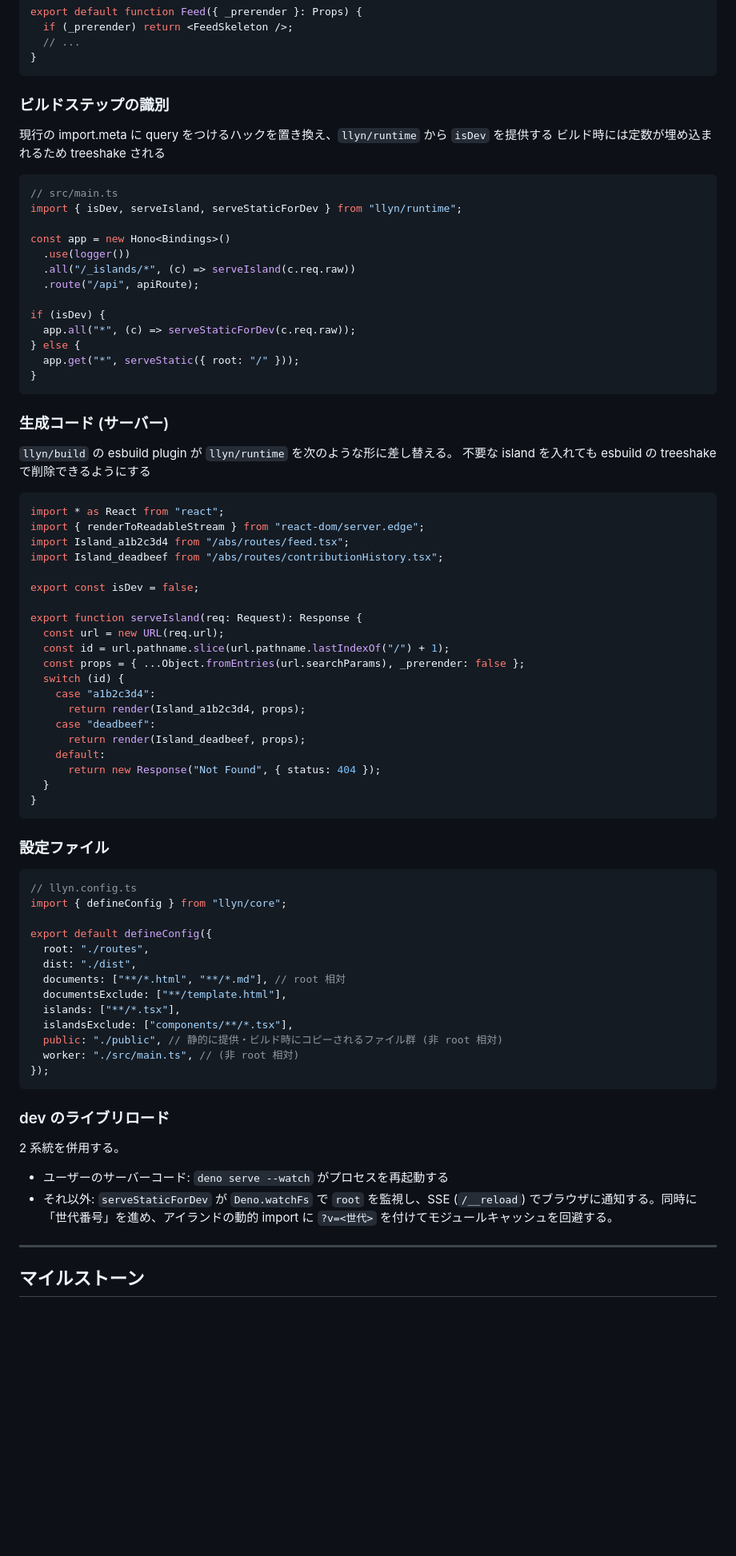
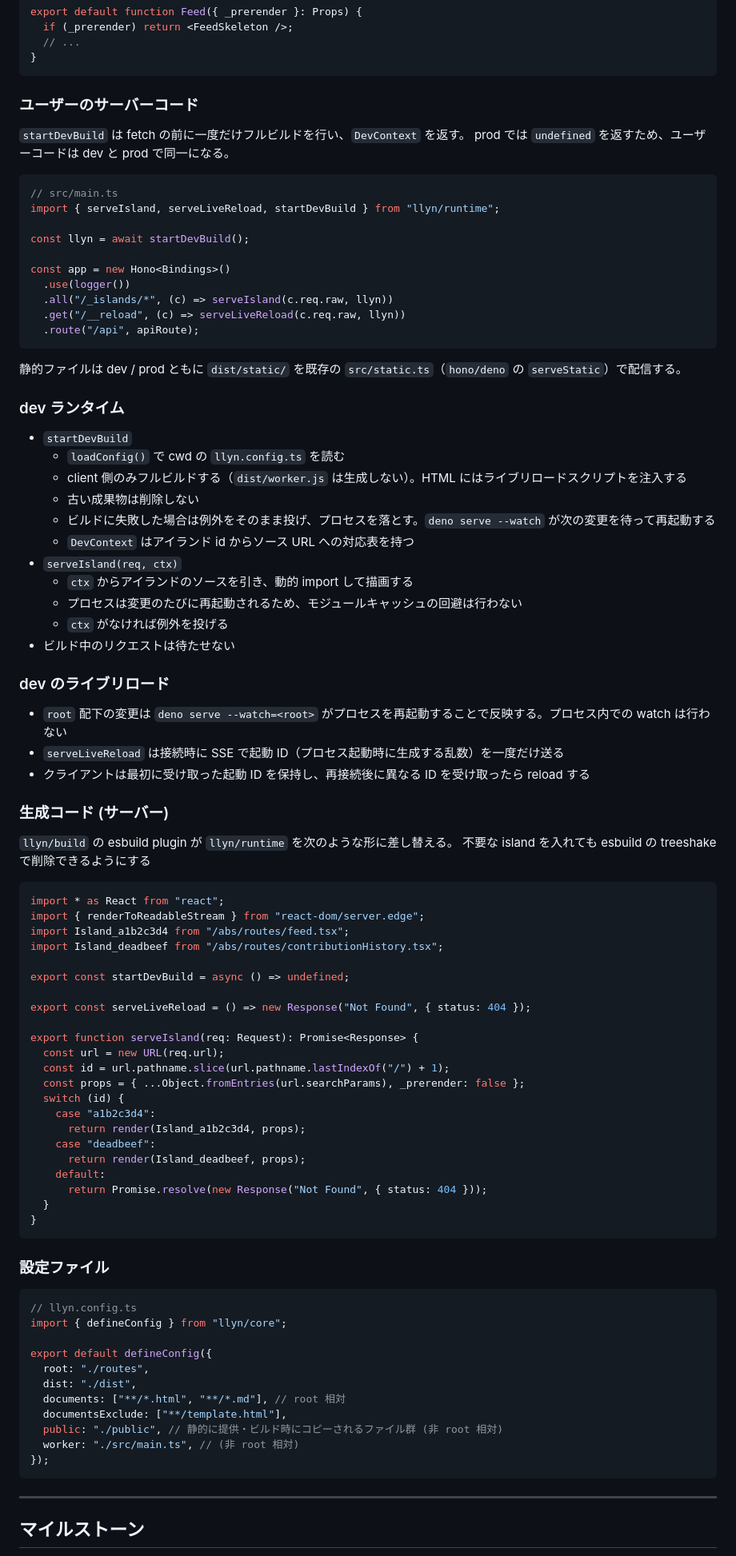
Before and after one commit to Tsukina-7mochi/mypage-dev, a Markdown page: docs/llyn-refactor.md, the part around one of its changes. Shown at 80% size. Rendered like a GitHub page; blank space fills up the shorter version.

Commit message:
docs: switch llyn dev plan to full build on deno serve
Co-Authored-By: Claude Opus 5.5 <noreply@anthropic.com>

````diff
--- a/docs/llyn-refactor.md
+++ b/docs/llyn-refactor.md
@@ -69,26 +72,45 @@ export default function Feed({ _prerender }: Props) {
 }
 ```
 
-### ビルドステップの識別
+### ユーザーのサーバーコード
 
-現行の import.meta に query をつけるハックを置き換え、`llyn/runtime` から `isDev` を提供する
-ビルド時には定数が埋め込まれるため treeshake される
+`startDevBuild` は fetch の前に一度だけフルビルドを行い、`DevContext` を返す。
+prod では `undefined` を返すため、ユーザーコードは dev と prod で同一になる。
 
 ```ts
 // src/main.ts
-import { isDev, serveIsland, serveStaticForDev } from "llyn/runtime";
+import { serveIsland, serveLiveReload, startDevBuild } from "llyn/runtime";
+
+const llyn = await startDevBuild();
 
 const app = new Hono<Bindings>()
   .use(logger())
-  .all("/_islands/*", (c) => serveIsland(c.req.raw))
+  .all("/_islands/*", (c) => serveIsland(c.req.raw, llyn))
+  .get("/__reload", (c) => serveLiveReload(c.req.raw, llyn))
   .route("/api", apiRoute);
+```
 
-if (isDev) {
-  app.all("*", (c) => serveStaticForDev(c.req.raw));
-} else {
-  app.get("*", serveStatic({ root: "/" }));
-}
-```
+静的ファイルは dev / prod ともに `dist/static/` を既存の `src/static.ts`（`hono/deno` の `serveStatic`）で配信する。
+
+### dev ランタイム
+
+- `startDevBuild`
+  - `loadConfig()` で cwd の `llyn.config.ts` を読む
+  - client 側のみフルビルドする（`dist/worker.js` は生成しない）。HTML にはライブリロードスクリプトを注入する
+  - 古い成果物は削除しない
+  - ビルドに失敗した場合は例外をそのまま投げ、プロセスを落とす。`deno serve --watch` が次の変更を待って再起動する
+  - `DevContext` はアイランド id からソース URL への対応表を持つ
+- `serveIsland(req, ctx)`
+  - `ctx` からアイランドのソースを引き、動的 import して描画する
+  - プロセスは変更のたびに再起動されるため、モジュールキャッシュの回避は行わない
+  - `ctx` がなければ例外を投げる
+- ビルド中のリクエストは待たせない
+
+### dev のライブリロード
+
+- `root` 配下の変更は `deno serve --watch=<root>` がプロセスを再起動することで反映する。プロセス内での watch は行わない
+- `serveLiveReload` は接続時に SSE で起動 ID（プロセス起動時に生成する乱数）を一度だけ送る
+- クライアントは最初に受け取った起動 ID を保持し、再接続後に異なる ID を受け取ったら reload する
 
 ### 生成コード (サーバー)
 
@@ -101,9 +123,11 @@ import { renderToReadableStream } from "react-dom/server.edge";
 import Island_a1b2c3d4 from "/abs/routes/feed.tsx";
 import Island_deadbeef from "/abs/routes/contributionHistory.tsx";
 
-export const isDev = false;
+export const startDevBuild = async () => undefined;
 
-export function serveIsland(req: Request): Response {
+export const serveLiveReload = () => new Response("Not Found", { status: 404 });
+
+export function serveIsland(req: Request): Promise<Response> {
   const url = new URL(req.url);
   const id = url.pathname.slice(url.pathname.lastIndexOf("/") + 1);
   const props = { ...Object.fromEntries(url.searchParams), _prerender: false };
@@ -113,7 +137,7 @@ export function serveIsland(req: Request): Response {
     case "deadbeef":
       return render(Island_deadbeef, props);
     default:
-      return new Response("Not Found", { status: 404 });
+      return Promise.resolve(new Response("Not Found", { status: 404 }));
   }
 }
 ```
@@ -129,19 +153,10 @@ export default defineConfig({
   dist: "./dist",
   documents: ["**/*.html", "**/*.md"], // root 相対
   documentsExclude: ["**/template.html"],
-  islands: ["**/*.tsx"],
-  islandsExclude: ["components/**/*.tsx"],
   public: "./public", // 静的に提供・ビルド時にコピーされるファイル群 (非 root 相対)
   worker: "./src/main.ts", // (非 root 相対)
 });
 ```
-
-### dev のライブリロード
-
-2 系統を併用する。
-
-- ユーザーのサーバーコード: `deno serve --watch` がプロセスを再起動する
-- それ以外: `serveStaticForDev` が `Deno.watchFs` で `root` を監視し、SSE (`/__reload`) でブラウザに通知する。同時に「世代番号」を進め、アイランドの動的 import に `?v=<世代>` を付けてモジュールキャッシュを回避する。
 
 ---
 
````
Also changed, not shown: other parts of docs/llyn-refactor.md (+30 -18 lines).
